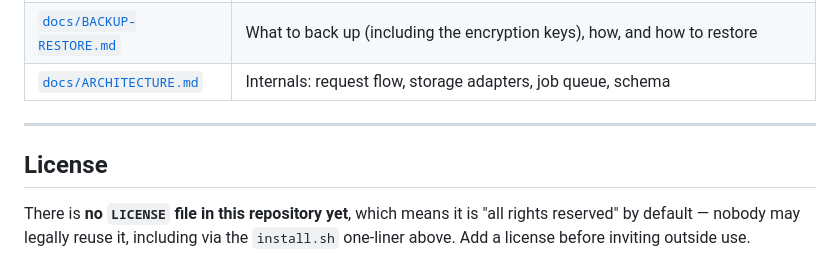
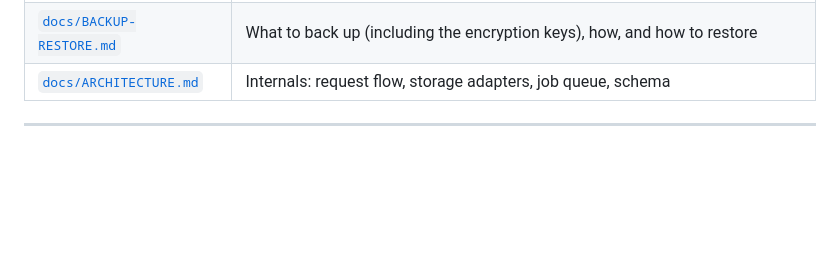
Before and after one commit to needyamin/ansnew-cloud, a Markdown page: README.md, the part around the change. Drawn GitHub-style; blank space fills up the shorter version.

```diff
--- a/README.md
+++ b/README.md
@@ -573,9 +573,3 @@ the bytes genuinely changed.
 | [`docs/ARCHITECTURE.md`](docs/ARCHITECTURE.md) | Internals: request flow, storage adapters, job queue, schema |
 
 ---
-
-## License
-
-There is **no `LICENSE` file in this repository yet**, which means it is "all rights
-reserved" by default — nobody may legally reuse it, including via the `install.sh`
-one-liner above. Add a license before inviting outside use.
```
